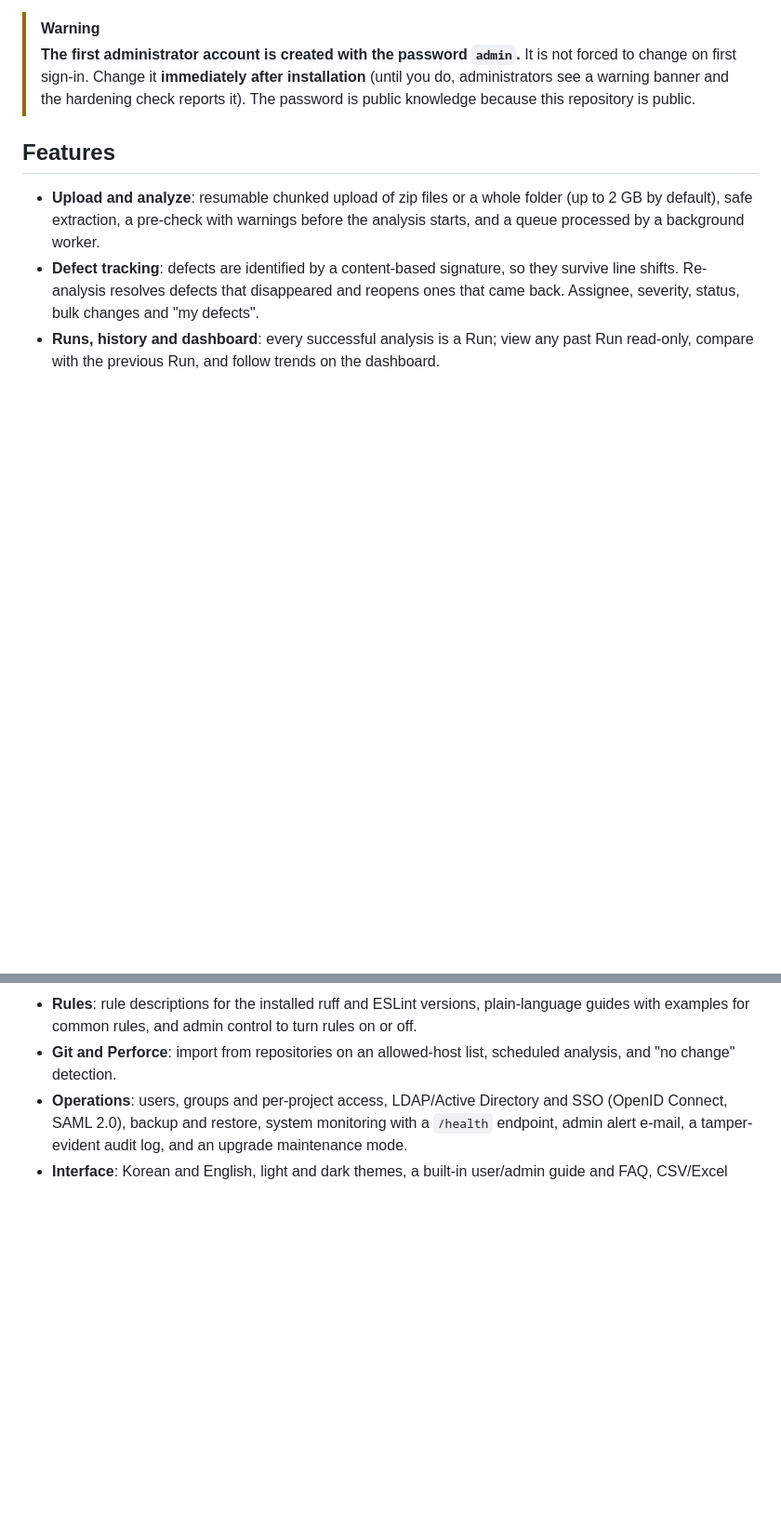
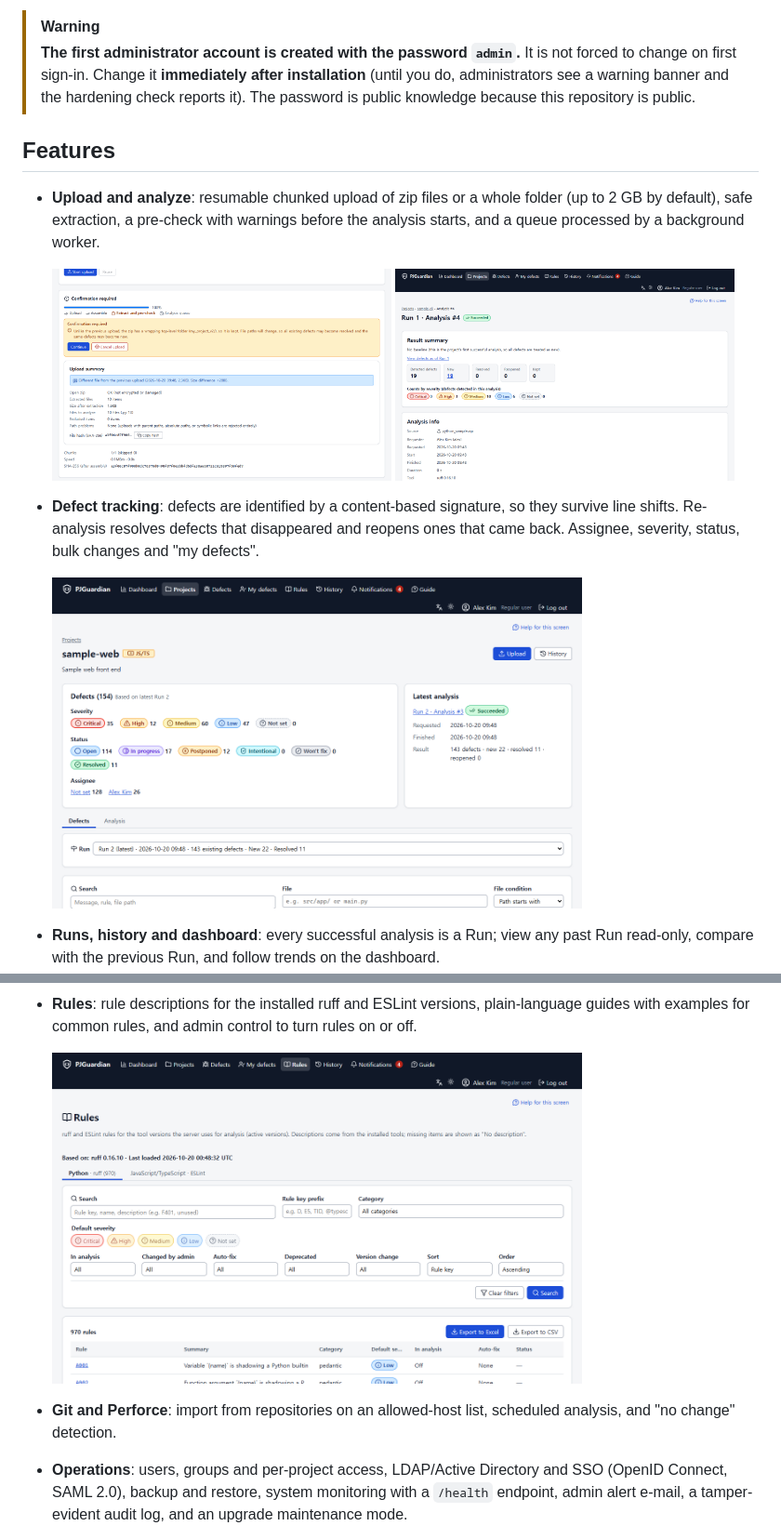
Before and after one commit to resious71/PJGuardian, a Markdown page: README.en.md, 2 parts joined by grey strips. Shown at 93% size. Drawn GitHub-style; blank space fills up the shorter version.

```diff
--- a/README.en.md
+++ b/README.en.md
@@ -10,5 +10,11 @@ PJGuardian is a self-hosted web application where a team manages static analysis
 ## Features
 
 - **Upload and analyze**: resumable chunked upload of zip files or a whole folder (up to 2 GB by default), safe extraction, a pre-check with warnings before the analysis starts, and a queue processed by a background worker.
+
+  <img src="docs/screenshots/upload-precheck.png" alt="Upload page with the pre-check warnings" width="48%"> <img src="docs/screenshots/analysis-status.png" alt="Analysis result page for a successful analysis" width="48%">
+
 - **Defect tracking**: defects are identified by a content-based signature, so they survive line shifts. Re-analysis resolves defects that disappeared and reopens ones that came back. Assignee, severity, status, bulk changes and "my defects".
+
+  <img src="docs/screenshots/defects-list.png" alt="Defect list with severity and status chips and the search area" width="75%">
+
 - **Runs, history and dashboard**: every successful analysis is a Run; view any past Run read-only, compare with the previous Run, and follow trends on the dashboard.
@@ -15,3 +24,6 @@ PJGuardian is a self-hosted web application where a team manages static analysis
 - **Rules**: rule descriptions for the installed ruff and ESLint versions, plain-language guides with examples for common rules, and admin control to turn rules on or off.
+
+  <img src="docs/screenshots/rules.png" alt="Rule description page (Python tab)" width="75%">
+
 - **Git and Perforce**: import from repositories on an allowed-host list, scheduled analysis, and "no change" detection.
 - **Operations**: users, groups and per-project access, LDAP/Active Directory and SSO (OpenID Connect, SAML 2.0), backup and restore, system monitoring with a `/health` endpoint, admin alert e-mail, a tamper-evident audit log, and an upgrade maintenance mode.
```
Also changed, not shown: other parts of README.en.md (+9 -0 lines), README.md (+18 -0 lines).
